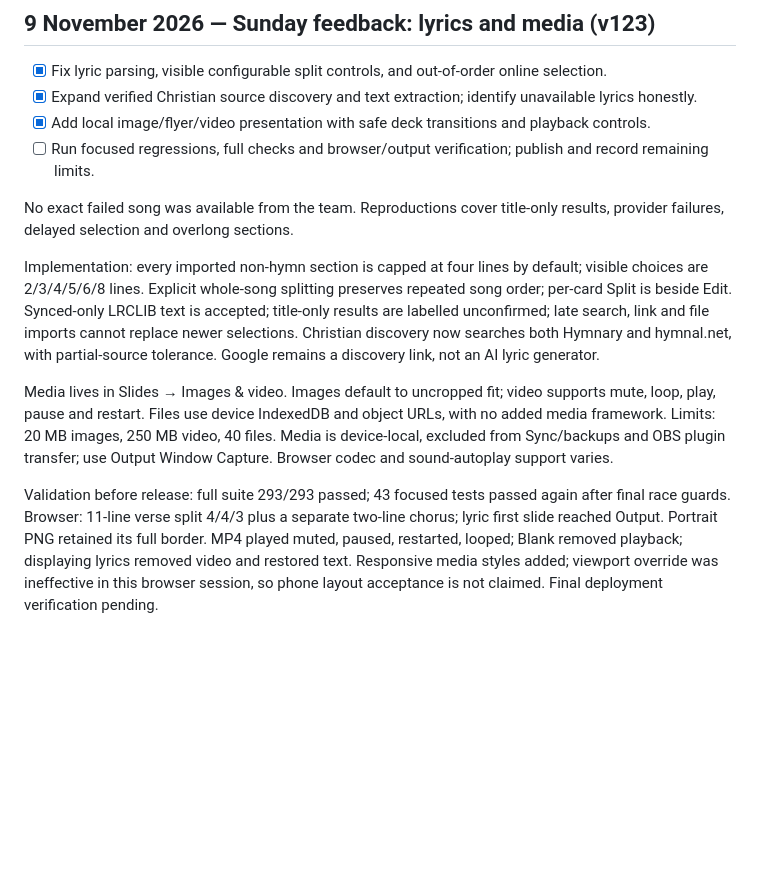
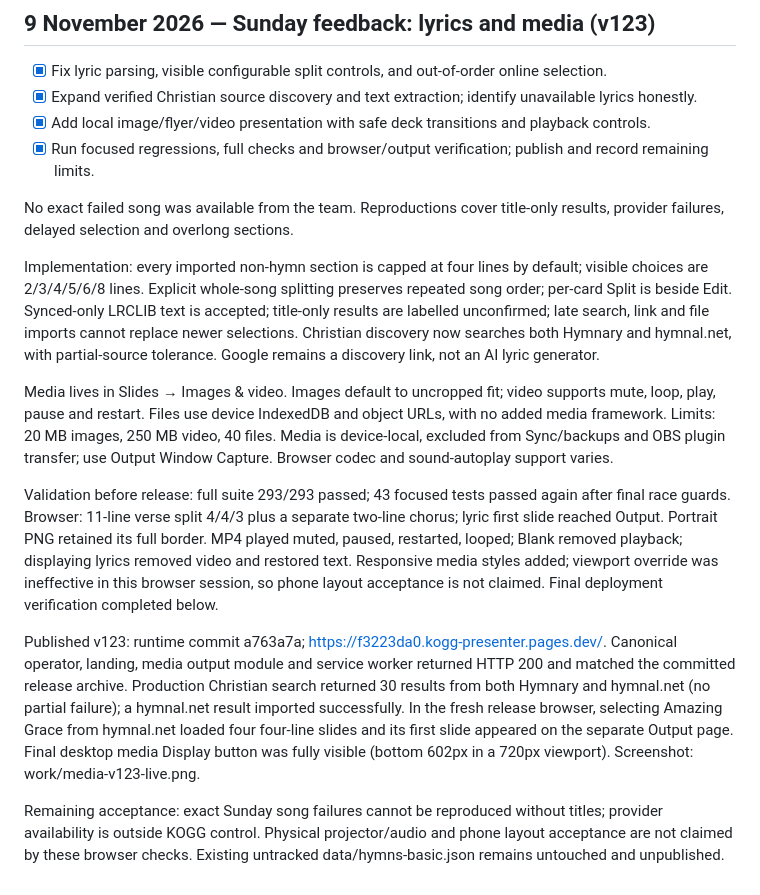
Before and after one commit to ukeme02/kogg-presenter, a Markdown page: docs/FIX-PROGRESS.md, the part around the change. Rendered like a GitHub page; blank space fills up the shorter version.

Commit message:
Record v123 live lyrics and media verification

```diff
--- a/docs/FIX-PROGRESS.md
+++ b/docs/FIX-PROGRESS.md
@@ -327,7 +327,7 @@ Live release acceptance: Base operator and fresh phone page paired by exchanging
 - [x] Fix lyric parsing, visible configurable split controls, and out-of-order online selection.
 - [x] Expand verified Christian source discovery and text extraction; identify unavailable lyrics honestly.
 - [x] Add local image/flyer/video presentation with safe deck transitions and playback controls.
-- [ ] Run focused regressions, full checks and browser/output verification; publish and record remaining limits.
+- [x] Run focused regressions, full checks and browser/output verification; publish and record remaining limits.
 
 No exact failed song was available from the team. Reproductions cover title-only results, provider failures, delayed selection and overlong sections.
 
@@ -335,4 +335,8 @@ Implementation: every imported non-hymn section is capped at four lines by defau
 
 Media lives in Slides → Images & video. Images default to uncropped fit; video supports mute, loop, play, pause and restart. Files use device IndexedDB and object URLs, with no added media framework. Limits: 20 MB images, 250 MB video, 40 files. Media is device-local, excluded from Sync/backups and OBS plugin transfer; use Output Window Capture. Browser codec and sound-autoplay support varies.
 
-Validation before release: full suite 293/293 passed; 43 focused tests passed again after final race guards. Browser: 11-line verse split 4/4/3 plus a separate two-line chorus; lyric first slide reached Output. Portrait PNG retained its full border. MP4 played muted, paused, restarted, looped; Blank removed playback; displaying lyrics removed video and restored text. Responsive media styles added; viewport override was ineffective in this browser session, so phone layout acceptance is not claimed. Final deployment verification pending.
+Validation before release: full suite 293/293 passed; 43 focused tests passed again after final race guards. Browser: 11-line verse split 4/4/3 plus a separate two-line chorus; lyric first slide reached Output. Portrait PNG retained its full border. MP4 played muted, paused, restarted, looped; Blank removed playback; displaying lyrics removed video and restored text. Responsive media styles added; viewport override was ineffective in this browser session, so phone layout acceptance is not claimed. Final deployment verification completed below.
+
+Published v123: runtime commit a763a7a; https://f3223da0.kogg-presenter.pages.dev/. Canonical operator, landing, media output module and service worker returned HTTP 200 and matched the committed release archive. Production Christian search returned 30 results from both Hymnary and hymnal.net (no partial failure); a hymnal.net result imported successfully. In the fresh release browser, selecting Amazing Grace from hymnal.net loaded four four-line slides and its first slide appeared on the separate Output page. Final desktop media Display button was fully visible (bottom 602px in a 720px viewport). Screenshot: work/media-v123-live.png.
+
+Remaining acceptance: exact Sunday song failures cannot be reproduced without titles; provider availability is outside KOGG control. Physical projector/audio and phone layout acceptance are not claimed by these browser checks. Existing untracked data/hymns-basic.json remains untouched and unpublished.
```
